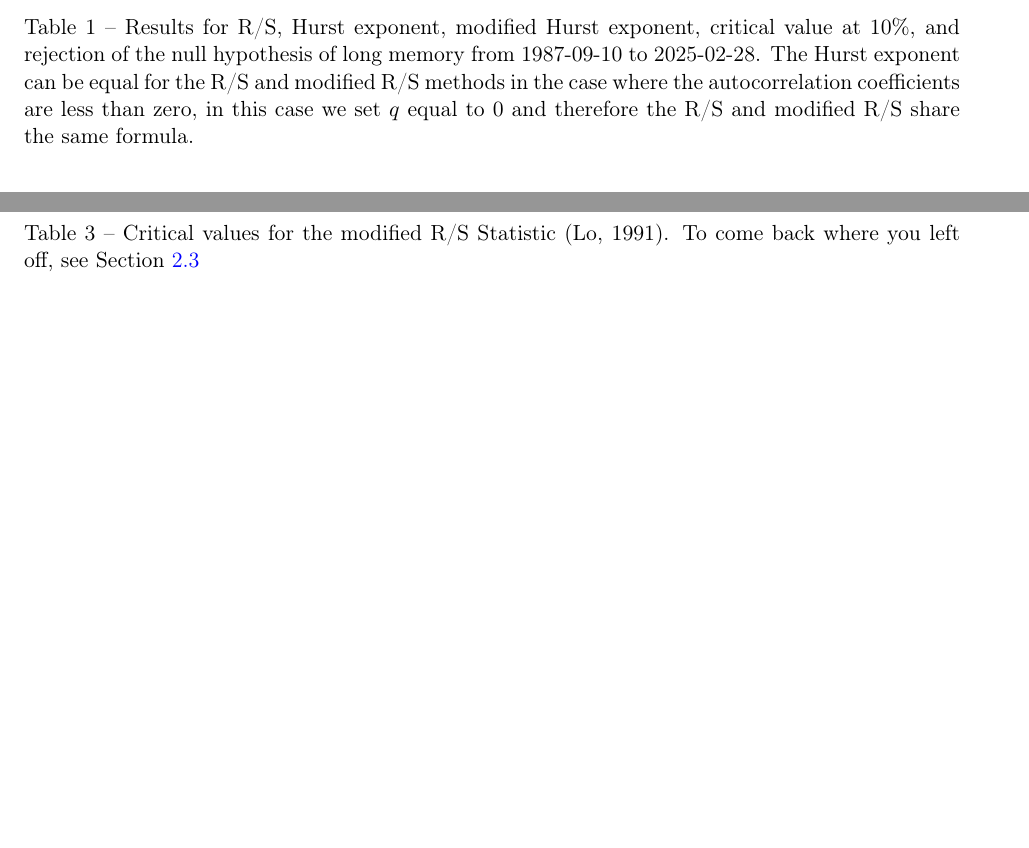
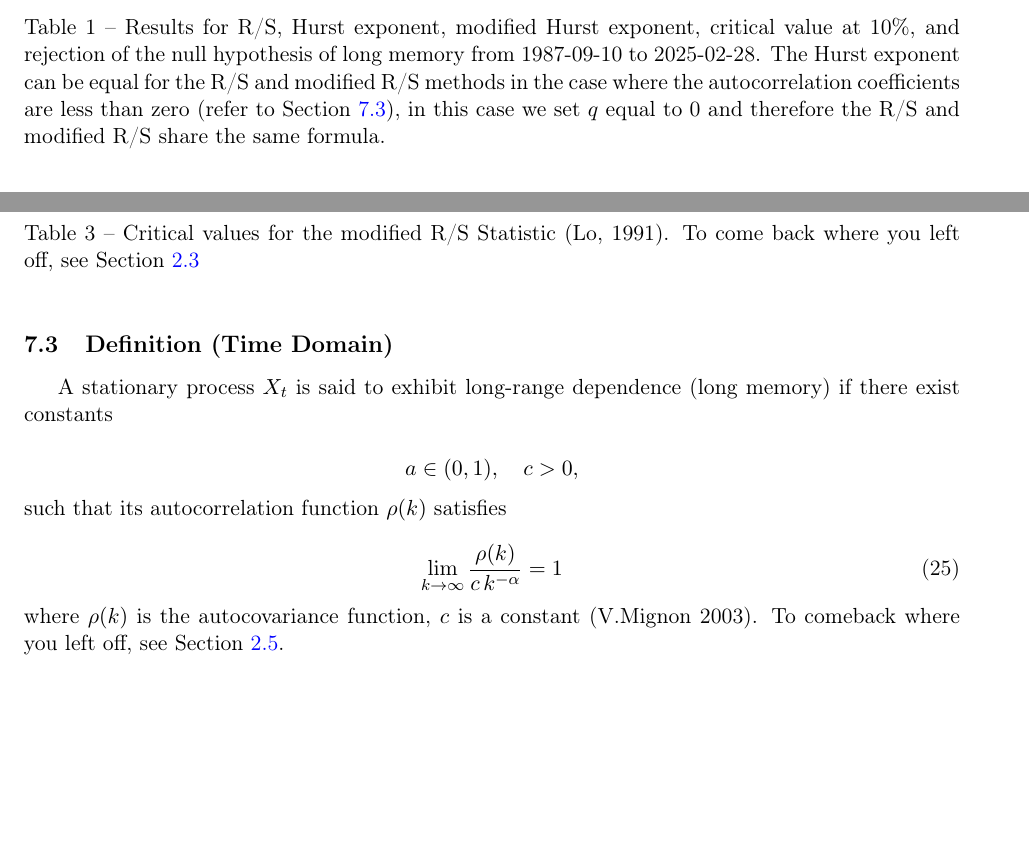
Before and after one commit to aremiat/Multiscale_Inefficiency_Index, a LaTeX document (beyond_random_walks.tex): two parts of pages 7 and 17 of 22 before the commit and two parts of pages 7 and 17 of 23 after it, joined at a grey line, cut so that both start at the same text, the shorter picture padded with empty space. Compiled offline with pdfLaTeX.

Commit message:
add definition of long-range-dependencies

```diff
--- a/beyond_random_walks.tex
+++ b/beyond_random_walks.tex
@@ -289,7 +290,7 @@ The following table summarizes the results of the R/S statistic, modified R/S st
     ] {data/Hurst_results.csv}
     \caption{Results for R/S, Hurst exponent, modified Hurst exponent, critical value at 10\%, and rejection of the null
     hypothesis of long memory from 1987-09-10 to 2025-02-28. The Hurst exponent can be equal for the R/S and modified R/S methods in the case where
-    the autocorrelation coefficients are less than zero, in this case we set $q$ equal to 0 and therefore the R/S and modified R/S share the same formula.}
+    the autocorrelation coefficients are less than zero (refer to Section~\ref{sec:long_range_dependence}), in this case we set $q$ equal to 0 and therefore the R/S and modified R/S share the same formula.}
     \label{tab:Hurst_results}
 \end{table}
 
@@ -927,6 +928,25 @@ The critical values for the modified R/S test are provided in the table below. T
     \label{table:critical_values}
 \end{table}
 
+\subsection{Definition (Time Domain)}
+\label{sec:long_range_dependence}
+A stationary process \(X_t\) is said to exhibit long‐range dependence (long memory) if there exist constants
+
+\[
+a\in(0,1),\quad c>0,
+\]
+such that its autocorrelation function \(\rho(k)\) satisfies
+
+\begin{equation}
+\lim_{k \to \infty}
+\frac{\rho(k)}{c\,k^{-\alpha}}
+=1
+\end{equation}
+where \(\rho(k)\) is the autocovariance function, \(c\) is a constant (V.Mignon 2003). To comeback where you left off,
+see Section~\ref{sec:results}.
+
+
+
 \begin{table}[h!]
     \centering
     \pgfplotstabletypeset[
```
Also changed, not shown: out/beyond_random_walks.pdf, beyond_random_walks.tex (1 more changed lines), 3 other files.
